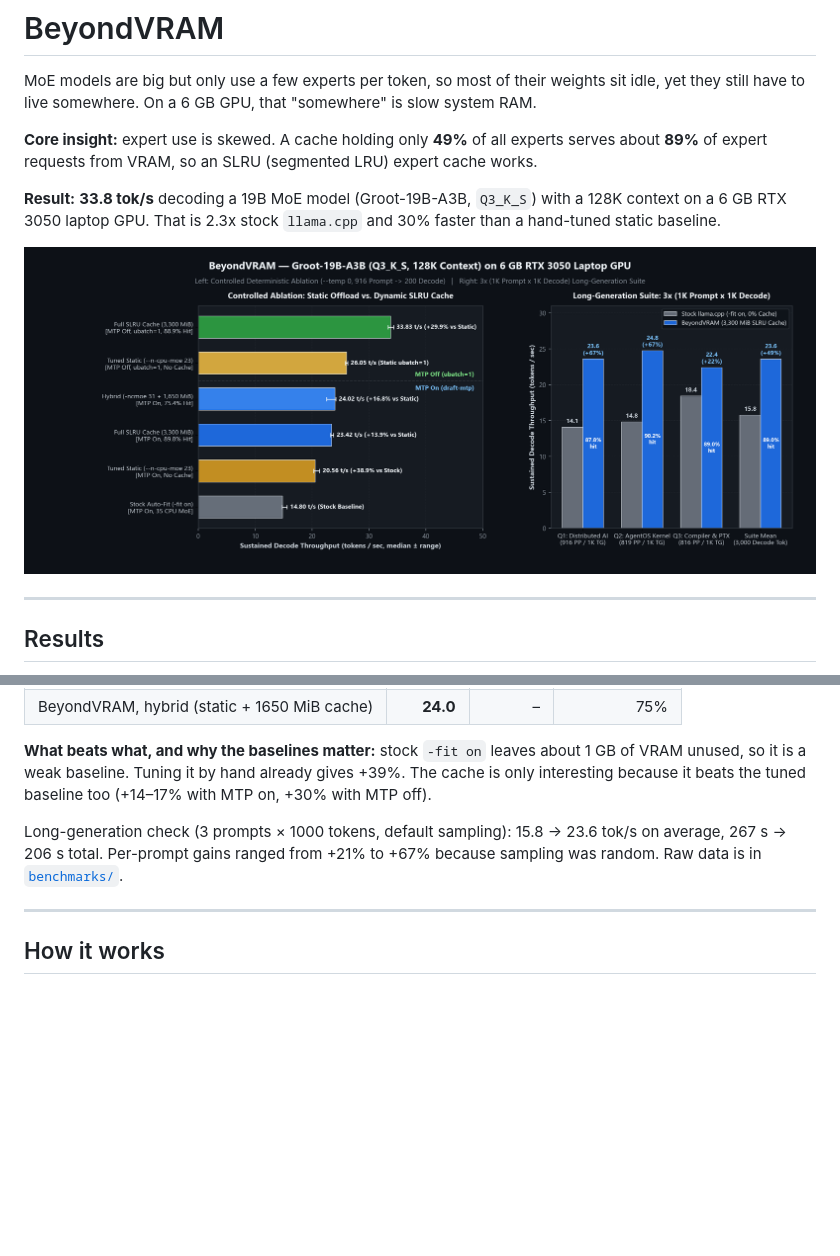
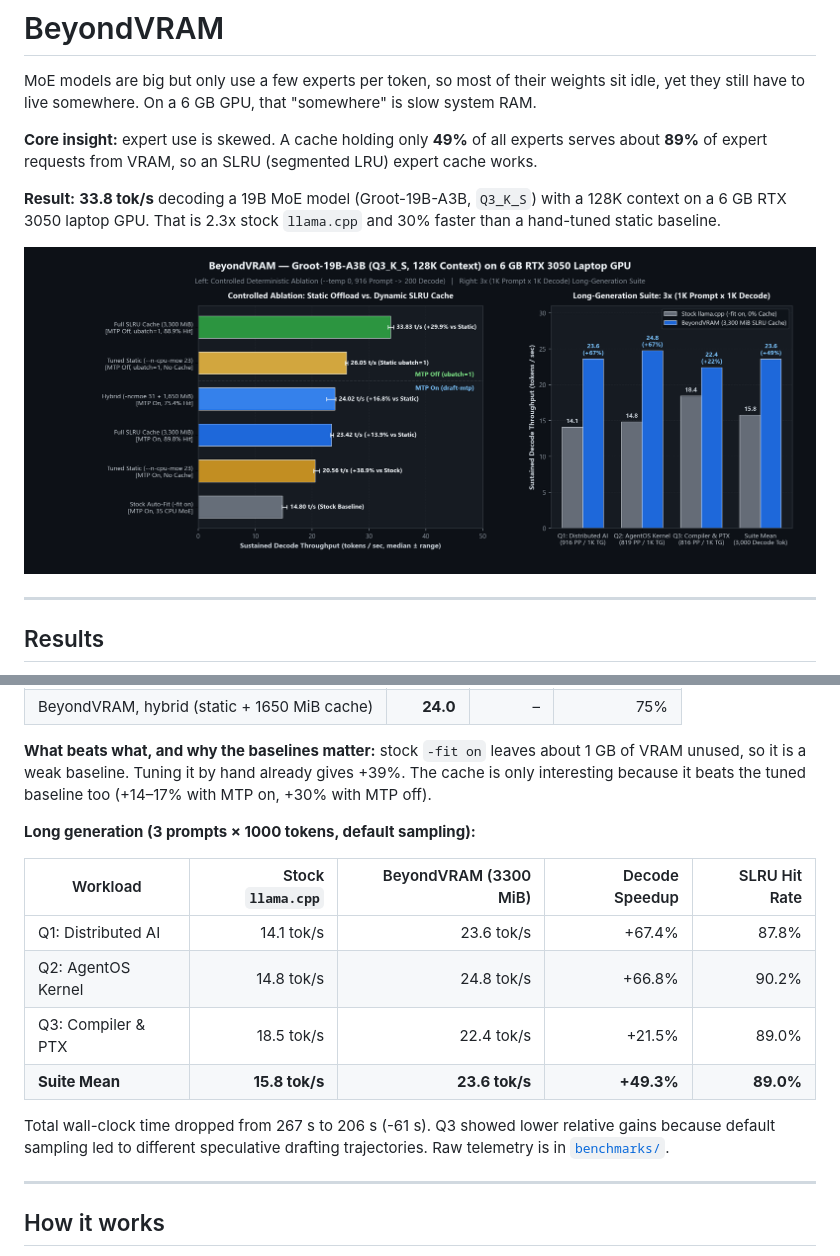
Before and after one commit to gauravpy3361/BeyondVRAM, a Markdown page: README.md, 2 parts joined by grey strips. Drawn GitHub-style; pictures changed too: docs/assets/benchmark_results.png; blank space fills up the shorter version.

```diff
--- a/README.md
+++ b/README.md
@@ -23,7 +23,16 @@ Decode speed (median tok/s), 128K context reserved, ~900-token prompt, 200 gener
 
 **What beats what, and why the baselines matter:** stock `-fit on` leaves about 1 GB of VRAM unused, so it is a weak baseline. Tuning it by hand already gives +39%. The cache is only interesting because it beats the tuned baseline too (+14–17% with MTP on, +30% with MTP off).
 
-Long-generation check (3 prompts × 1000 tokens, default sampling): 15.8 → 23.6 tok/s on average, 267 s → 206 s total. Per-prompt gains ranged from +21% to +67% because sampling was random. Raw data is in [`benchmarks/`](benchmarks/).
+**Long generation (3 prompts × 1000 tokens, default sampling):**
+
+| Workload | Stock `llama.cpp` | BeyondVRAM (3300 MiB) | Decode Speedup | SLRU Hit Rate |
+|---|---:|---:|---:|---:|
+| Q1: Distributed AI | 14.1 tok/s | 23.6 tok/s | +67.4% | 87.8% |
+| Q2: AgentOS Kernel | 14.8 tok/s | 24.8 tok/s | +66.8% | 90.2% |
+| Q3: Compiler & PTX | 18.5 tok/s | 22.4 tok/s | +21.5% | 89.0% |
+| **Suite Mean** | **15.8 tok/s** | **23.6 tok/s** | **+49.3%** | **89.0%** |
+
+Total wall-clock time dropped from 267 s to 206 s (-61 s). Q3 showed lower relative gains because default sampling led to different speculative drafting trajectories. Raw telemetry is in [`benchmarks/`](benchmarks/).
 
 ---
 
```
Also changed, not shown: other parts of README.md (+19 -3 lines), docs/assets/nsys_timeline.png, 2 other files.
